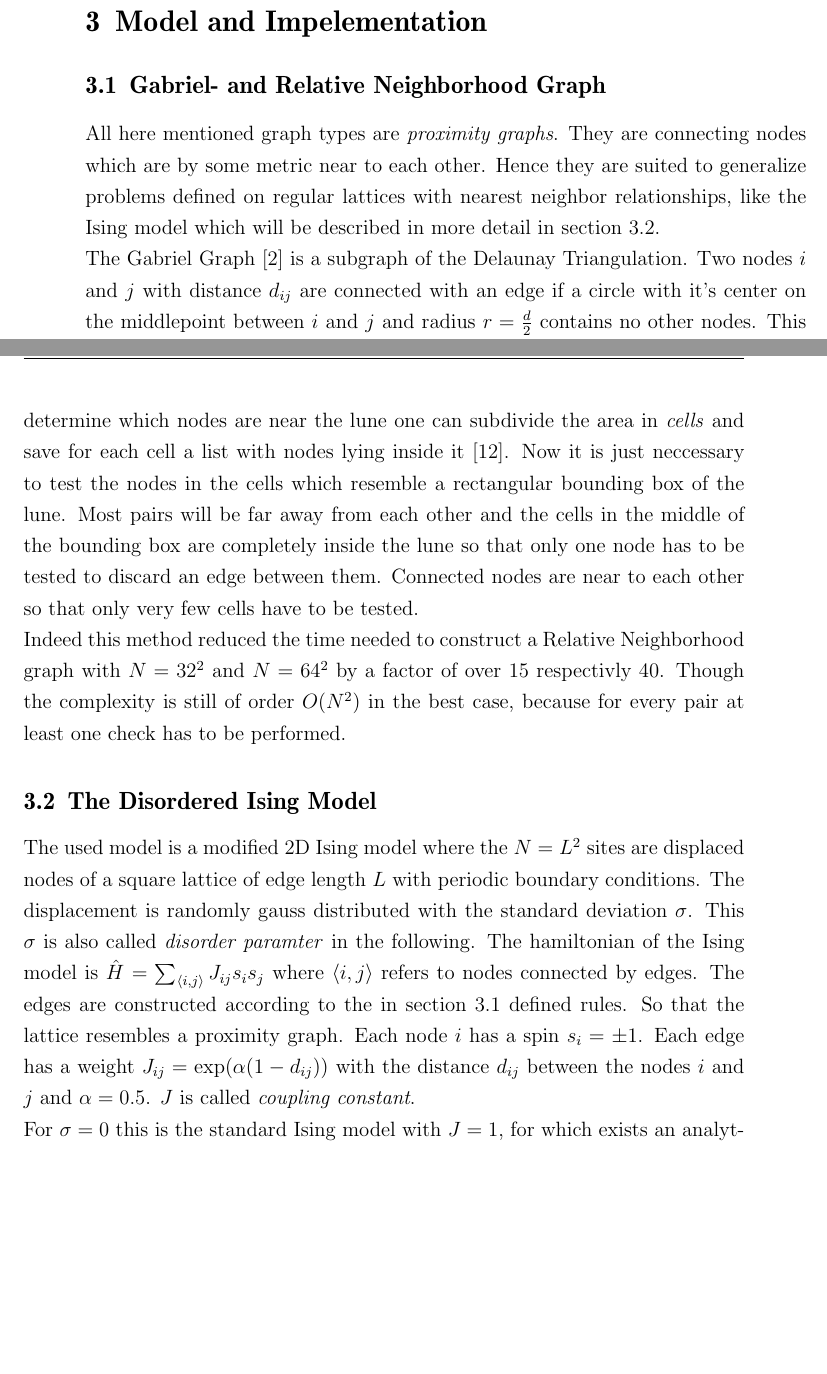
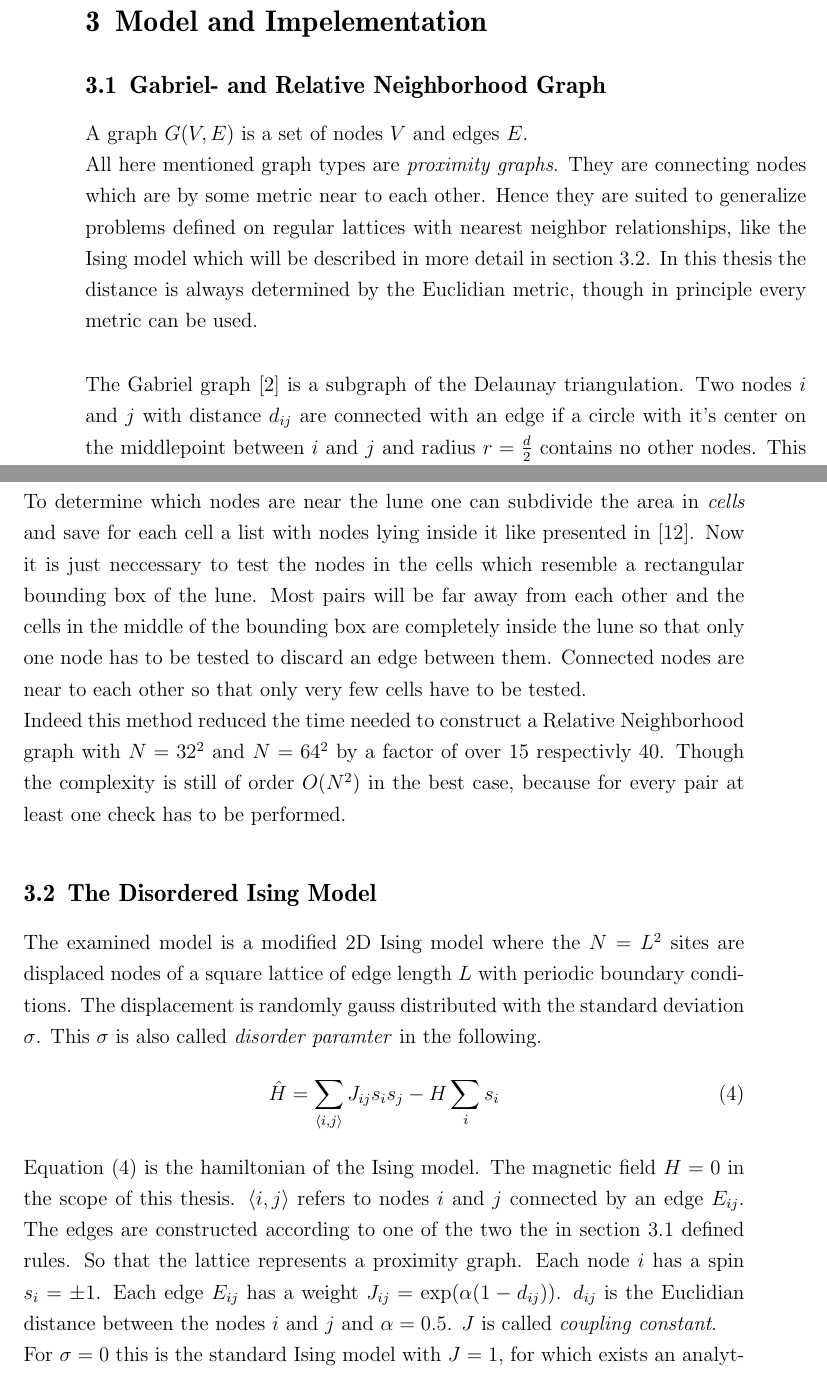
Before and after one commit to surt91/IsingFerromagnet, a LaTeX document (Tex/Ferromagnet.tex, which reads Tex/chapters/model.tex): two parts of pages 8 and 9 of 15, joined at a grey line, cut so that both start at the same text, the shorter picture padded with empty space. Compiled offline with pdfLaTeX; an older LaTeX class or package is replaced by its successor.

Commit message:
Umfromulierungen zur Graphen- und Ising Modell Definition

```diff
--- a/Tex/chapters/model.tex
+++ b/Tex/chapters/model.tex
@@ -6,14 +6,18 @@
     %~ A graph is a set of nodes \(V\) and edges \(E\).
 \subsection{Gabriel- and Relative Neighborhood Graph}
 \label{ssec:graphtypes}
+    A graph \(G(V,E)\) is a set of nodes \(V\) and edges \(E\).\\
     All here mentioned graph types are \emph{proximity graphs}. They are
     connecting nodes which are by some metric near to each other.
     Hence they are suited to generalize problems defined on regular
     lattices with nearest neighbor relationships, like the Ising model
     which will be described in more detail in section
-    \ref{ssec:isingmodel}.\\
-    The Gabriel Graph \cite{Gabriel1969} is a subgraph of the
-    Delaunay Triangulation. Two nodes \(i\) and \(j\) with distance
+    \ref{ssec:isingmodel}.
+    In this thesis the distance is always determined by the Euclidian
+    metric, though in principle every metric can be used.\\
+
+    The Gabriel graph \cite{Gabriel1969} is a subgraph of the
+    Delaunay triangulation. Two nodes \(i\) and \(j\) with distance
     \(d_{ij}\) are connected with an edge if a circle with it's
     center on the middlepoint between \(i\) and \(j\) and radius
     \(r = \frac d 2\) contains no other nodes. This area will be
@@ -69,7 +73,8 @@
     the criterion for nodes which are near to the lune and abort if
     one node inside the lune is found. To determine which nodes are
     near the lune one can subdivide the area in \emph{cells} and save
-    for each cell a list with nodes lying inside it \cite{RNGCell}.
+    for each cell a list with nodes lying inside it like presented in
+    \cite{RNGCell}.
     Now it is just neccessary to test the nodes in the cells which
     resemble a rectangular bounding box of the lune. Most pairs will be
     far away from each other and the cells in the middle of the bounding
@@ -84,20 +89,24 @@
 
 \subsection{The Disordered Ising Model}
 \label{ssec:isingmodel}
-    The used model is a modified 2D Ising model where the \(N=L^2\) sites
-    are displaced nodes of a square lattice of edge length \(L\) with
-    periodic boundary conditions. The displacement is randomly gauss
+    The examined model is a modified 2D Ising model where the \(N=L^2\)
+    sites are displaced nodes of a square lattice of edge length \(L\)
+    with periodic boundary conditions. The displacement is randomly gauss
     distributed with the standard deviation \(\sigma\). This \(\sigma\)
     is also called \emph{disorder paramter} in the following.
-    The hamiltonian of the Ising model is
-    \(\hat{H} = \sum_{\avg{i,j}}J_{ij}s_{i}s_{j}\)
-    where \(\avg{i,j}\) refers to nodes connected  by edges.
-    The edges are constructed according to the in section
-    \ref{ssec:graphtypes} defined rules. So that the lattice resembles a
-    proximity graph. Each node \(i\) has a spin \(s_i = \pm 1\). Each
-    edge has a weight \(J_{ij} = \exp (\alpha (1-d_{ij}))\) with the
-    distance \(d_{ij}\) between the nodes \(i\) and \(j\) and
-    \(\alpha = 0.5\). \(J\) is called \emph{coupling constant}.\\
+    \begin{equation}
+        \hat{H} = \sum_{\avg{i,j}}J_{ij}s_{i}s_{j} - H \sum_i s_i
+        \label{eq:hamiltonian}
+    \end{equation}
+    Equation \eqref{eq:hamiltonian} is the hamiltonian of the Ising model.
+    The magnetic field \(H=0\) in the scope of this thesis.
+    \(\avg{i,j}\) refers to nodes \(i\) and \(j\) connected by an edge \(E_{ij}\).
+    The edges are constructed according to one of the two the in section
+    \ref{ssec:graphtypes} defined rules. So that the lattice represents
+    a proximity graph. Each node \(i\) has a spin \(s_i = \pm 1\). Each
+    edge \(E_{ij}\) has a weight \(J_{ij} = \exp (\alpha (1-d_{ij}))\).
+    \(d_{ij}\) is the Euclidian distance between the nodes \(i\) and
+    \(j\) and \(\alpha = 0.5\). \(J\) is called \emph{coupling constant}.\\
     For \(\sigma = 0\) this is the standard Ising model with \(J = 1\),
     for which exists an analytical solution \cite{Onsager1944}.\\
 
```
Also changed, not shown: Tex/chapters/model.tex (21 more changed lines).
